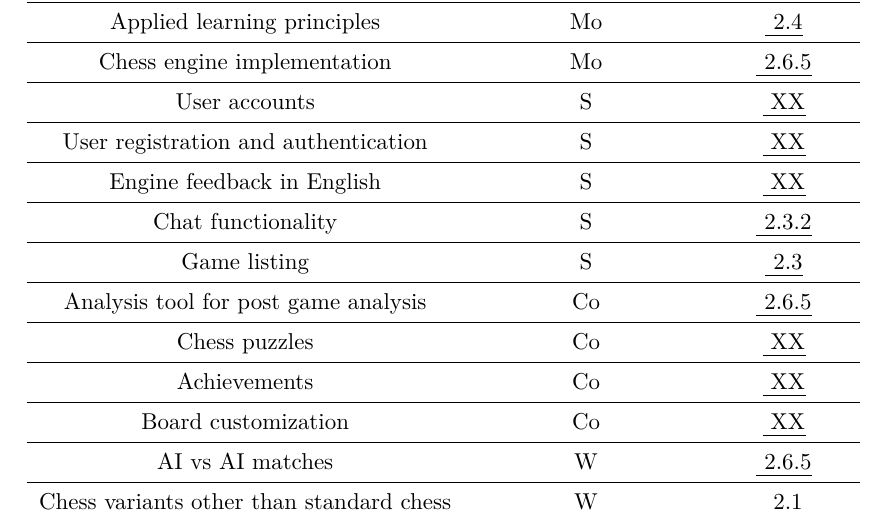
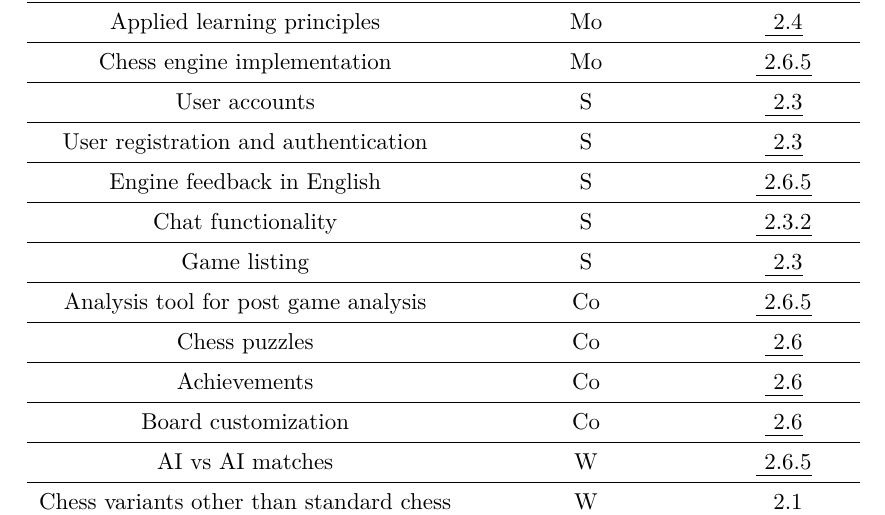
Before and after one commit to audio-engineer/aau-p2-article, a LaTeX thesis (src/main.tex, which reads src/problem-solution/software-req-spec.tex): part of page 27 of 42, cut so that both start at the same text. Compiled offline with XeLaTeX.

Commit message:
Resolve #83, added the missing links

```diff
--- a/src/problem-solution/software-req-spec.tex
+++ b/src/problem-solution/software-req-spec.tex
@@ -29,15 +29,15 @@ In the table, the MoSCoW categories have the following meaning:
             Online multiplayer functionality         & Mo                       & {\ul~\ref{sec:multiplayer-analysis}}                   \\ \midrule
             Applied learning principles              & Mo                       & {\ul~\ref{sec:learning-methods}}                       \\ \midrule
             Chess engine implementation              & Mo                       & {\ul~\ref{subsec:chess-engines}}                       \\ \midrule
-            User accounts                            & S                        & {\ul~XX}                                               \\ \midrule
-            User registration and authentication     & S                        & {\ul~XX}                                               \\ \midrule
-            Engine feedback in English               & S                        & {\ul~XX}                                               \\ \midrule
+            User accounts                            & S                        & {\ul~\ref{sec:multiplayer-analysis}}                   \\ \midrule
+            User registration and authentication     & S                        & {\ul~\ref{sec:multiplayer-analysis}}                   \\ \midrule
+            Engine feedback in English               & S                        & {\ul~\ref{subsec:chess-engines}}                       \\ \midrule
             Chat functionality                       & S                        & {\ul~\ref{subsec:effects-multiplayer-has-on-learning}} \\ \midrule
             Game listing                             & S                        & {\ul~\ref{sec:multiplayer-analysis}}                   \\ \midrule
             Analysis tool for post game analysis     & Co                       & {\ul~\ref{subsec:chess-engines}}                       \\ \midrule
-            Chess puzzles                            & Co                       & {\ul~XX}                                               \\ \midrule
-            Achievements                             & Co                       & {\ul~XX}                                               \\ \midrule
-            Board customization                      & Co                       & {\ul~XX}                                               \\ \midrule
+            Chess puzzles                            & Co                       & {\ul~\ref{sec:state-of-the-art}}                       \\ \midrule
+            Achievements                             & Co                       & {\ul~\ref{sec:state-of-the-art}}                       \\ \midrule
+            Board customization                      & Co                       & {\ul~\ref{sec:state-of-the-art}}                       \\ \midrule
             AI vs AI matches                         & W                        & {\ul~\ref{subsubsec:ai-engines}}                       \\ \midrule
             Chess variants other than standard chess & W                        & {\ul~\ref{sec:chess}}                                  \\ \midrule
             AI training and machine learning         & W                        & {\ul~\ref{subsubsec:ai-engines}}                       \\ \bottomrule
```
